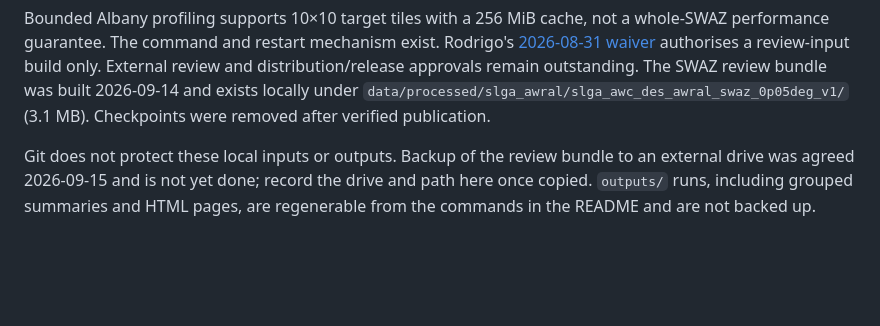
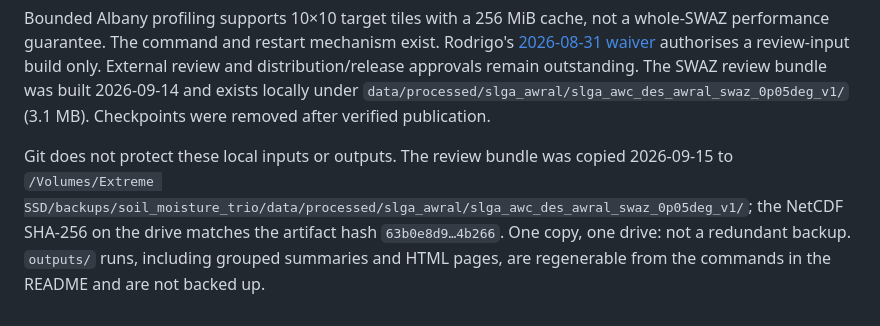
Before and after one commit to bozaah/soil_moisture_trio, a Markdown page: data/README.md, the part around the change. GitHub-like rendering; blank space fills up the shorter version.

Commit message:
docs: README quick start on the 50-day run, architecture and data status, bundle backup path

```diff
--- a/data/README.md
+++ b/data/README.md
@@ -46,4 +46,4 @@ The reviewed v1 candidate schema includes direct DES EV/10/90 context, shallow-t
 
 Bounded Albany profiling supports 10×10 target tiles with a 256 MiB cache, not a whole-SWAZ performance guarantee. The command and restart mechanism exist. Rodrigo's [2026-08-31 waiver](../sessions/2026-08-31-swaz-review-build-waiver.md) authorises a review-input build only. External review and distribution/release approvals remain outstanding. The SWAZ review bundle was built 2026-09-14 and exists locally under `data/processed/slga_awral/slga_awc_des_awral_swaz_0p05deg_v1/` (3.1 MB). Checkpoints were removed after verified publication.
 
-Git does not protect these local inputs or outputs. Backup of the review bundle to an external drive was agreed 2026-09-15 and is not yet done; record the drive and path here once copied. `outputs/` runs, including grouped summaries and HTML pages, are regenerable from the commands in the README and are not backed up.
+Git does not protect these local inputs or outputs. The review bundle was copied 2026-09-15 to `/Volumes/Extreme SSD/backups/soil_moisture_trio/data/processed/slga_awral/slga_awc_des_awral_swaz_0p05deg_v1/`; the NetCDF SHA-256 on the drive matches the artifact hash `63b0e8d9…4b266`. One copy, one drive: not a redundant backup. `outputs/` runs, including grouped summaries and HTML pages, are regenerable from the commands in the README and are not backed up.
```
Also changed, not shown: CHANGELOG.md (+1 -1 lines).
